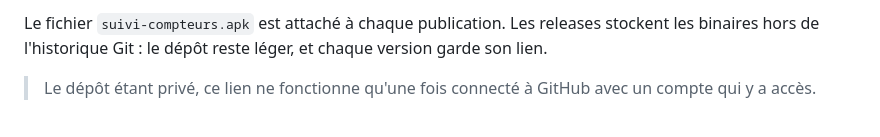
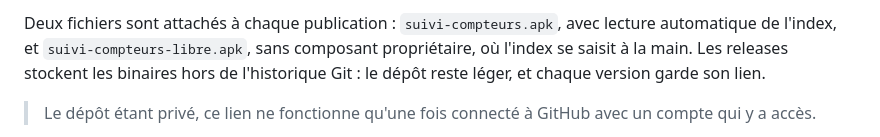
Before and after one commit to doolieSoft/suivi_compteurs_project, a Markdown page: README.md, the part around one of its changes. Rendered like a GitHub page.

```diff
--- a/README.md
+++ b/README.md
@@ -12,5 +13,7 @@ avec une dérive de consommation.
 
-Le fichier `suivi-compteurs.apk` est attaché à chaque publication. Les releases
+Deux fichiers sont attachés à chaque publication : `suivi-compteurs.apk`, avec
+lecture automatique de l'index, et `suivi-compteurs-libre.apk`, sans composant
+propriétaire, où l'index se saisit à la main. Les releases
 stockent les binaires hors de l'historique Git : le dépôt reste léger, et
 chaque version garde son lien.
 
```
Also changed, not shown: other parts of README.md (+1 -0 lines).
